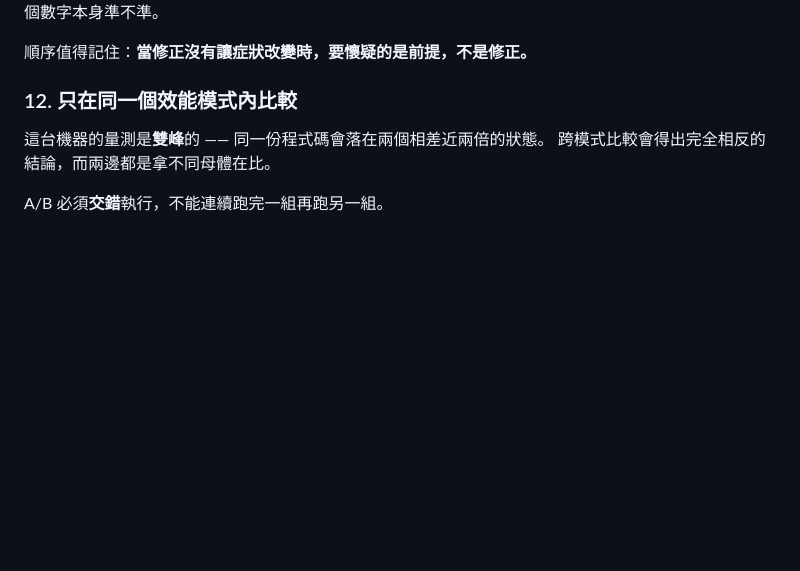
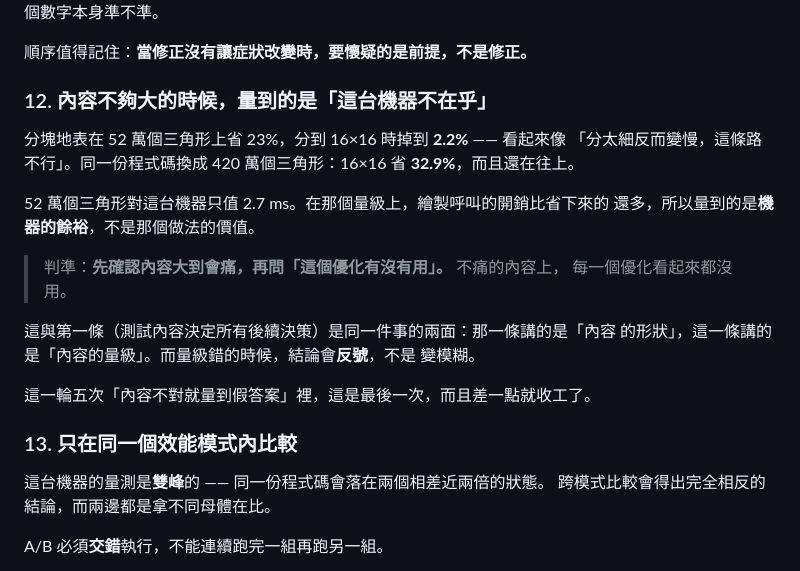
Before and after one commit to th1230/WebWorldEngine, a Markdown page: specs/doctrine.md, the part around the change. Drawn GitHub-style; blank space fills up the shorter version.

```diff
--- a/specs/doctrine.md
+++ b/specs/doctrine.md
@@ -594,7 +594,25 @@ GPU 計時在那邊。那句話寫進 roadmap 當成待辦，然後就停在那
 
 順序值得記住：**當修正沒有讓症狀改變時，要懷疑的是前提，不是修正。**
 
-### 12. 只在同一個效能模式內比較
+### 12. 內容不夠大的時候，量到的是「這台機器不在乎」
+
+分塊地表在 52 萬個三角形上省 23%，分到 16×16 時掉到 **2.2%** —— 看起來像
+「分太細反而變慢，這條路不行」。同一份程式碼換成 420 萬個三角形：16×16 省
+**32.9%**，而且還在往上。
+
+52 萬個三角形對這台機器只值 2.7 ms。在那個量級上，繪製呼叫的開銷比省下來的
+還多，所以量到的是**機器的餘裕**，不是那個做法的價值。
+
+> 判準：**先確認內容大到會痛，再問「這個優化有沒有用」。** 不痛的內容上，
+> 每一個優化看起來都沒用。
+
+這與第一條（測試內容決定所有後續決策）是同一件事的兩面：那一條講的是「內容
+的形狀」，這一條講的是「內容的量級」。而量級錯的時候，結論會**反號**，不是
+變模糊。
+
+這一輪五次「內容不對就量到假答案」裡，這是最後一次，而且差一點就收工了。
+
+### 13. 只在同一個效能模式內比較
 
 這台機器的量測是**雙峰**的 —— 同一份程式碼會落在兩個相差近兩倍的狀態。
 跨模式比較會得出完全相反的結論，而兩邊都是拿不同母體在比。
```
Also changed, not shown: specs/roadmap.md (+47 -2 lines).
